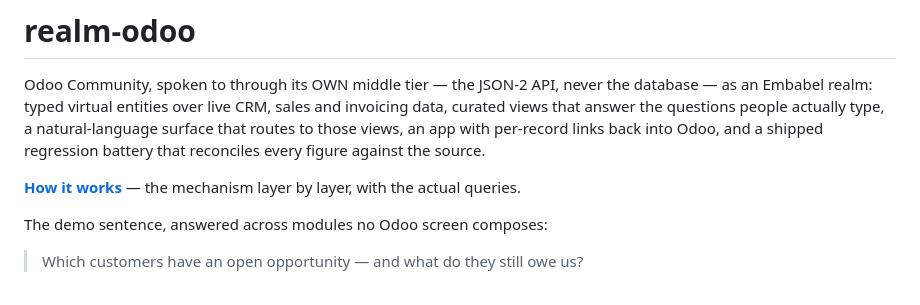
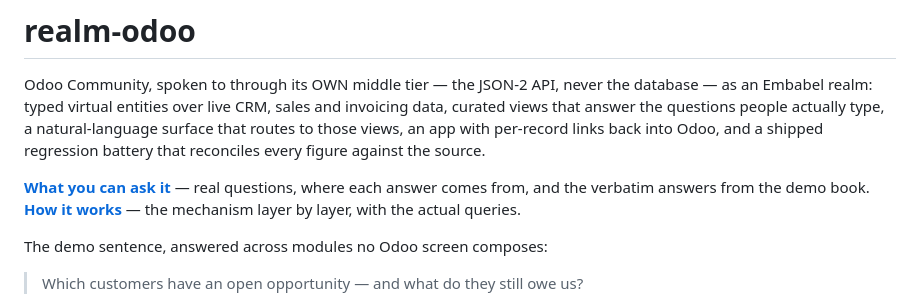
Before and after one commit to embabel-worlds/realm-odoo, a Markdown page: README.md, the part around the change. GitHub-like rendering.

```diff
--- a/README.md
+++ b/README.md
@@ -6,6 +6,8 @@ views that answer the questions people actually type, a natural-language surface
 those views, an app with per-record links back into Odoo, and a shipped regression battery that
 reconciles every figure against the source.
 
+**[What you can ask it](EXAMPLES.md)** — real questions, where each answer comes from, and the
+verbatim answers from the demo book.
 **[How it works](HOW-IT-WORKS.md)** — the mechanism layer by layer, with the actual queries.
 
 The demo sentence, answered across modules no Odoo screen composes:
```
Also changed, not shown: EXAMPLES.md (added, +97 -0 lines).
